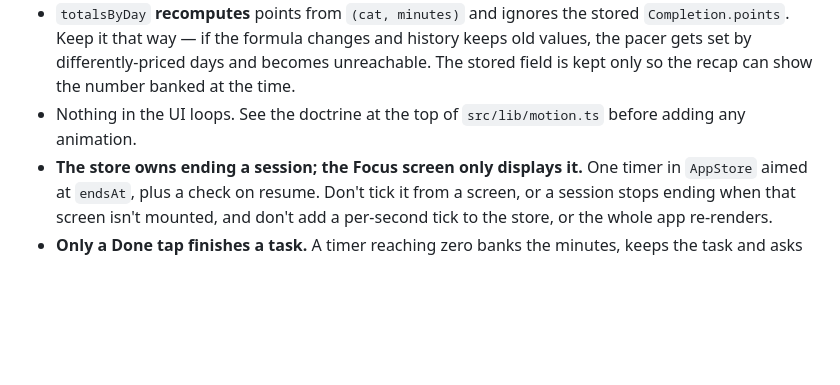
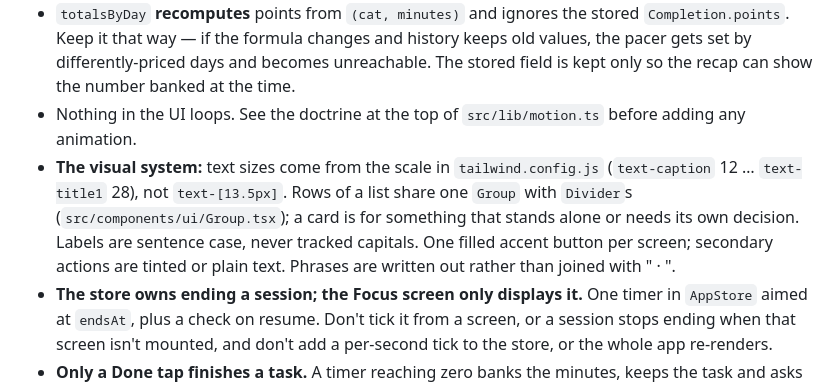
Before and after one commit to deusalter/hyperfocus, a Markdown page: CLAUDE.md, the part around the change. GitHub-like rendering; blank space fills up the shorter version.

Commit message:
docs: the visual system, for whoever builds the next screen

```diff
--- a/CLAUDE.md
+++ b/CLAUDE.md
@@ -18,6 +18,7 @@ ADHD-friendly productivity app on Expo SDK 54 + React Native + NativeWind. See `
 - Score by **local** day. `Completion.completedAt` is an ISO UTC stamp, so slicing its date prefix files evening sessions under tomorrow. `totalsByDay` goes through `dayKey(new Date(...))` for this reason.
 - `totalsByDay` **recomputes** points from `(cat, minutes)` and ignores the stored `Completion.points`. Keep it that way — if the formula changes and history keeps old values, the pacer gets set by differently-priced days and becomes unreachable. The stored field is kept only so the recap can show the number banked at the time.
 - Nothing in the UI loops. See the doctrine at the top of `src/lib/motion.ts` before adding any animation.
+- **The visual system:** text sizes come from the scale in `tailwind.config.js` (`text-caption` 12 … `text-title1` 28), not `text-[13.5px]`. Rows of a list share one `Group` with `Divider`s (`src/components/ui/Group.tsx`); a card is for something that stands alone or needs its own decision. Labels are sentence case, never tracked capitals. One filled accent button per screen; secondary actions are tinted or plain text. Phrases are written out rather than joined with " · ".
 - **The store owns ending a session; the Focus screen only displays it.** One timer in `AppStore` aimed at `endsAt`, plus a check on resume. Don't tick it from a screen, or a session stops ending when that screen isn't mounted, and don't add a per-second tick to the store, or the whole app re-renders.
 - **Only a Done tap finishes a task.** A timer reaching zero banks the minutes, keeps the task and asks on the recap. Deleting an unfinished task because 25 minutes passed is the worst failure this app can have.
 - **Leave a flow with `router.dismissTo('/')`, not `replace('/')`.** Replace leaves a duplicate Home underneath that a back swipe reveals. `src/__tests__/navigation.test.tsx` shows both.
```
